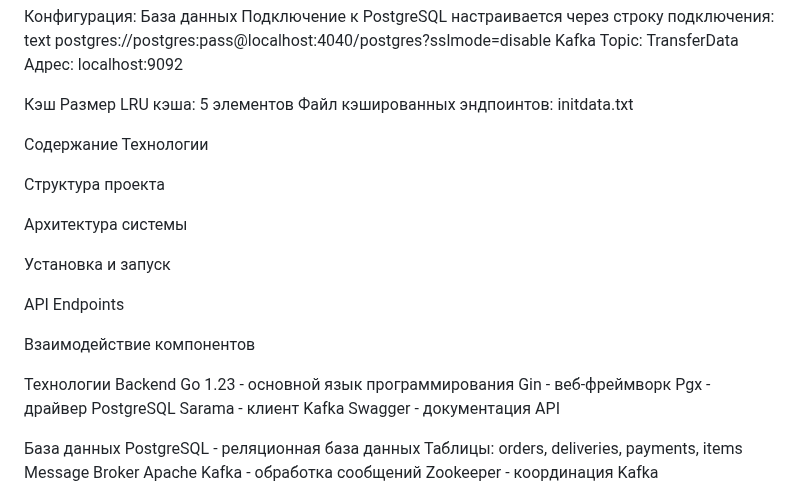
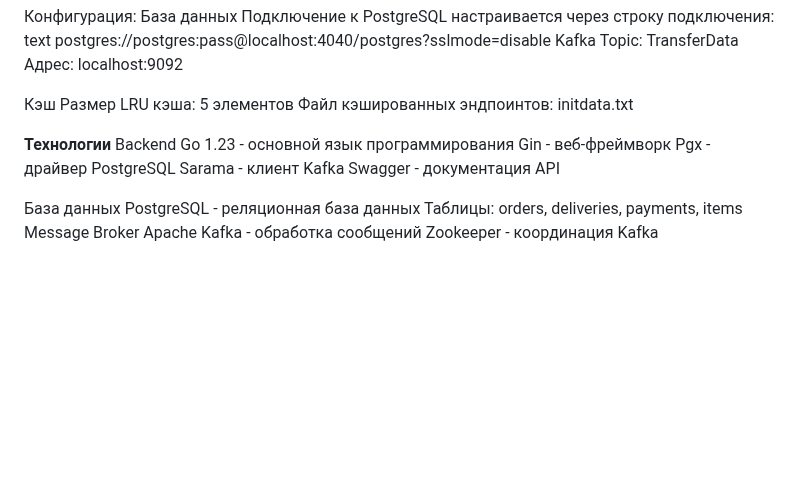
Before and after one commit to popklop/TestovoeWB, a Markdown page: README.md, the part around the change. Drawn GitHub-style; blank space fills up the shorter version.

```diff
--- a/README.md
+++ b/README.md
@@ -35,20 +35,8 @@ Topic: TransferData
 Размер LRU кэша: 5 элементов
 Файл кэшированных эндпоинтов: initdata.txt
 
- Содержание
-Технологии
 
-Структура проекта
-
-Архитектура системы
-
-Установка и запуск
-
-API Endpoints
-
-Взаимодействие компонентов
-
-Технологии
+**Технологии**
 Backend
 Go 1.23 - основной язык программирования
 Gin - веб-фреймворк
```
